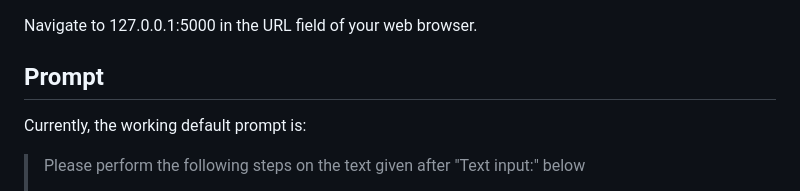
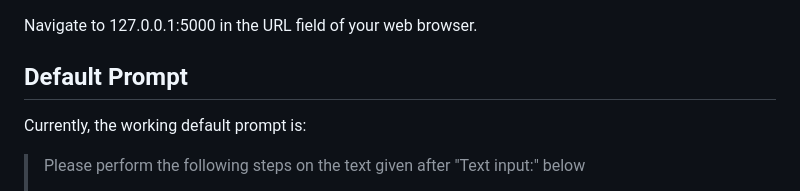
Before and after one commit to sharklightning/Mochitsuki, a Markdown page: README.md, the part around the change. Drawn GitHub-style.

```diff
--- a/README.md
+++ b/README.md
@@ -41,7 +41,7 @@ Alternatively, if you would like to run Mochitsuki in development mode so that y
 
 Navigate to 127.0.0.1:5000 in the URL field of your web browser.
 
-## Prompt
+## Default Prompt
 
 Currently, the working default prompt is:
 
```
